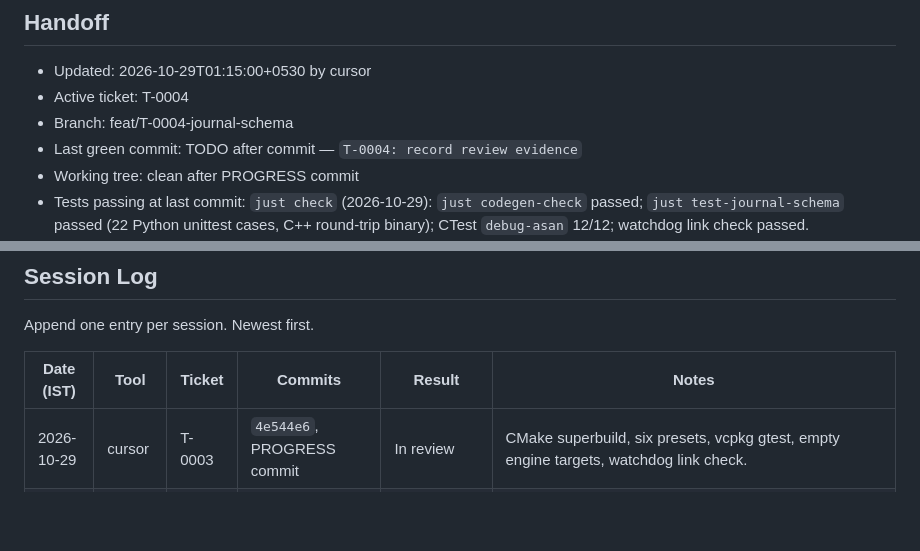
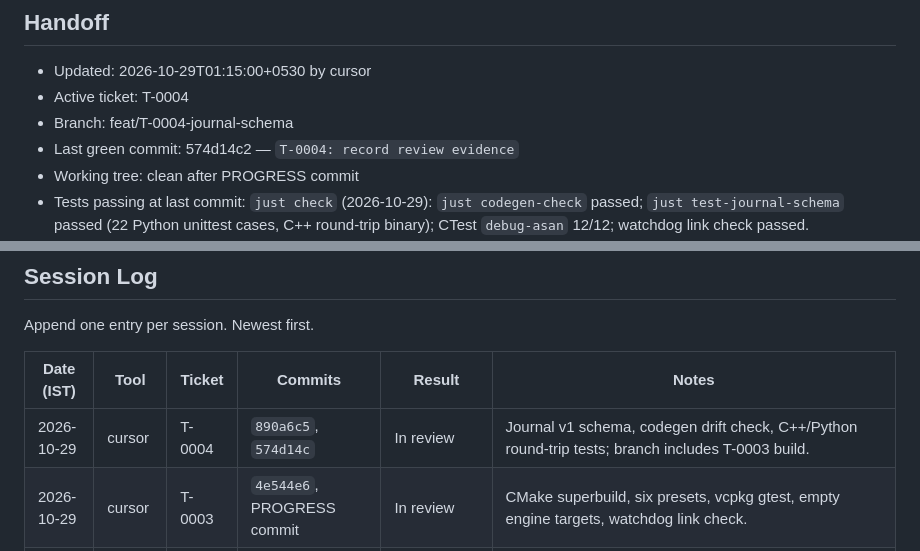
Before and after one commit to mayank-890/Tresuryyy, a Markdown page: PROGRESS.md, 2 parts joined by grey strips. Drawn GitHub-style; blank space fills up the shorter version.

Commit message:
T-0004: fix handoff commit SHA in PROGRESS
Co-authored-by: Cursor <cursoragent@cursor.com>

```diff
--- a/PROGRESS.md
+++ b/PROGRESS.md
@@ -6,7 +6,7 @@ Single source of truth for the current state of work. Read this first in every s
 - Updated: 2026-10-29T01:15:00+0530 by cursor
 - Active ticket: T-0004
 - Branch: feat/T-0004-journal-schema
-- Last green commit: TODO after commit — `T-0004: record review evidence`
+- Last green commit: 574d14c2 — `T-0004: record review evidence`
 - Working tree: clean after PROGRESS commit
 - Tests passing at last commit: `just check` (2026-10-29): `just codegen-check` passed; `just test-journal-schema` passed (22 Python unittest cases, C++ round-trip binary); CTest `debug-asan` 12/12; watchdog link check passed.
 - Next step (exact): Operator Class A review of T-0004. Merge `feat/T-0004-journal-schema` only after human approval. Wire CI `codegen-drift` / `journal-compat` placeholders in a follow-up if needed. Do not start T-0005 until T-0004 is Done.
@@ -273,6 +273,7 @@ Append one entry per session. Newest first.
 
 | Date (IST) | Tool | Ticket | Commits | Result | Notes |
 |---|---|---|---|---|---|
+| 2026-10-29 | cursor | T-0004 | `890a6c5`, `574d14c` | In review | Journal v1 schema, codegen drift check, C++/Python round-trip tests; branch includes T-0003 build. |
 | 2026-10-29 | cursor | T-0003 | `4e544e6`, PROGRESS commit | In review | CMake superbuild, six presets, vcpkg gtest, empty engine targets, watchdog link check. |
 | 2026-10-29 | cursor | T-0002 | `756a218` on `main` | Done | Hooks + CI skeleton; pushed to GitHub `origin`. |
 | 2026-10-29 | cursor | T-0002 | `09cfc89` (merge T-0001), `e3bf1dc`, PROGRESS commit | Done | Merged T-0001 to `main`. T-0002 hooks + CI skeleton. Pre-commit demo blocked synthetic secret. |
```
